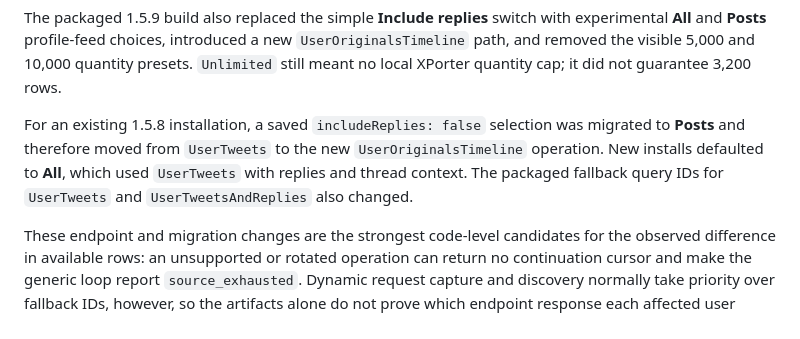
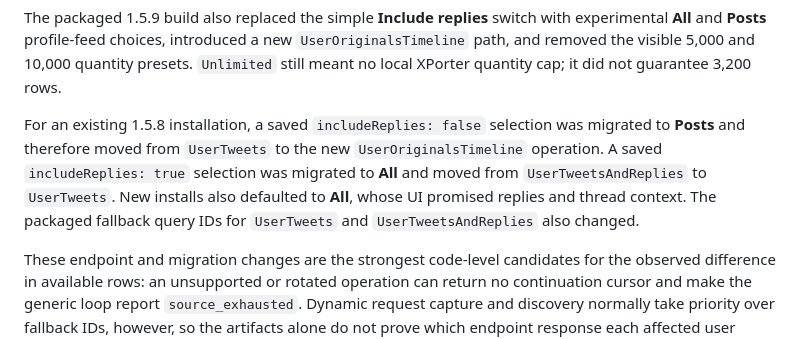
Before and after one commit to Lemelson/xporter-extension, a Markdown page: docs/release-notes-v1.5.9.md, the part around the change. Drawn GitHub-style.

Commit message:
Document both v1.5.9 profile feed migrations

```diff
--- a/docs/release-notes-v1.5.9.md
+++ b/docs/release-notes-v1.5.9.md
@@ -70,9 +70,11 @@ guarantee 3,200 rows.
 
 For an existing 1.5.8 installation, a saved `includeReplies: false` selection
 was migrated to **Posts** and therefore moved from `UserTweets` to the new
-`UserOriginalsTimeline` operation. New installs defaulted to **All**, which used
-`UserTweets` with replies and thread context. The packaged fallback query IDs
-for `UserTweets` and `UserTweetsAndReplies` also changed.
+`UserOriginalsTimeline` operation. A saved `includeReplies: true` selection was
+migrated to **All** and moved from `UserTweetsAndReplies` to `UserTweets`. New
+installs also defaulted to **All**, whose UI promised replies and thread context.
+The packaged fallback query IDs for `UserTweets` and `UserTweetsAndReplies` also
+changed.
 
 These endpoint and migration changes are the strongest code-level candidates
 for the observed difference in available rows: an unsupported or rotated
```
